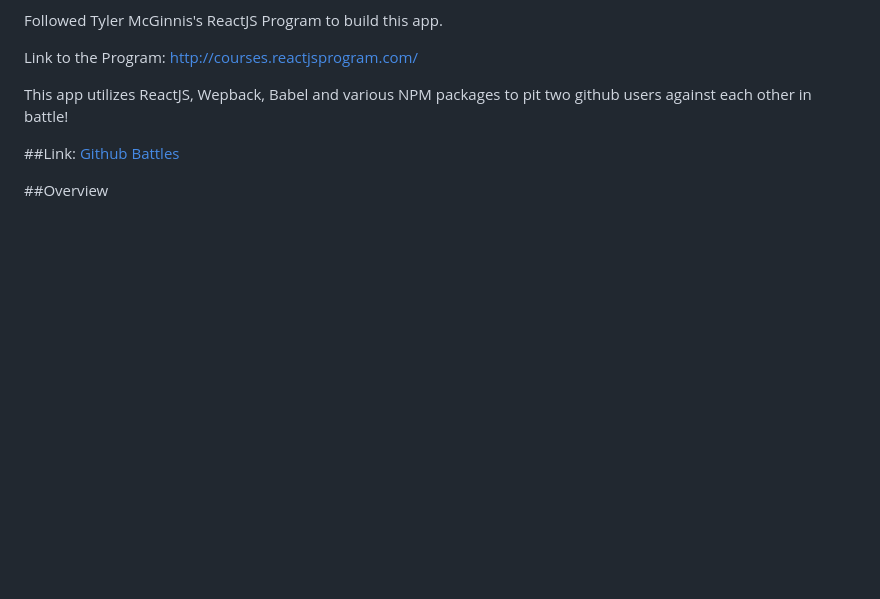
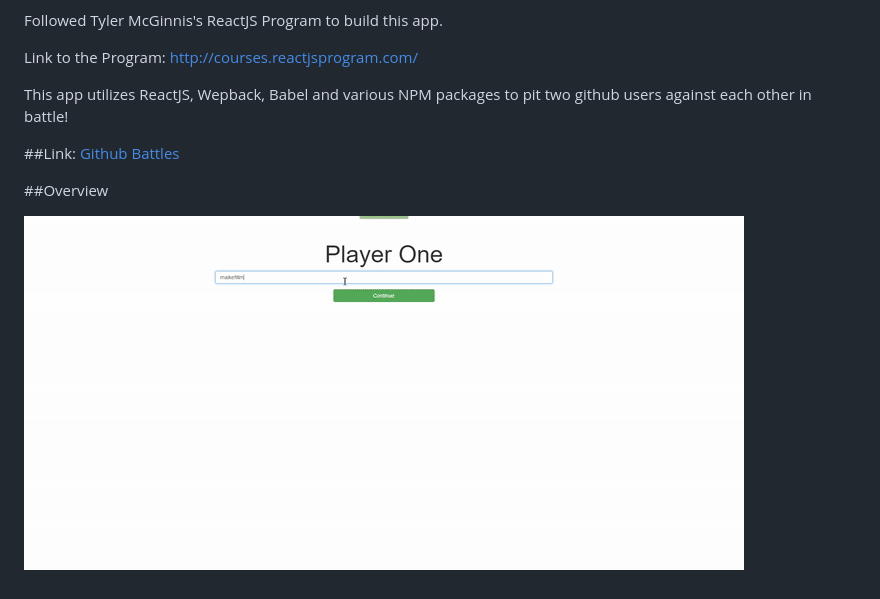
Before and after one commit to MaikeFillmer/GithubBattles, a Markdown page: README.md, the part around the change. Drawn GitHub-style; pictures changed too: public/gitbattles.gif (added); blank space fills up the shorter version.

Commit message:
readme update 4

```diff
--- a/README.md
+++ b/README.md
@@ -12,3 +12,5 @@ This app utilizes ReactJS, Wepback, Babel and various NPM packages to pit two gi
 [Github Battles](https://git-battles.herokuapp.com/)
 
 ##Overview
+
+![example](public/gitbattles.gif)
```
